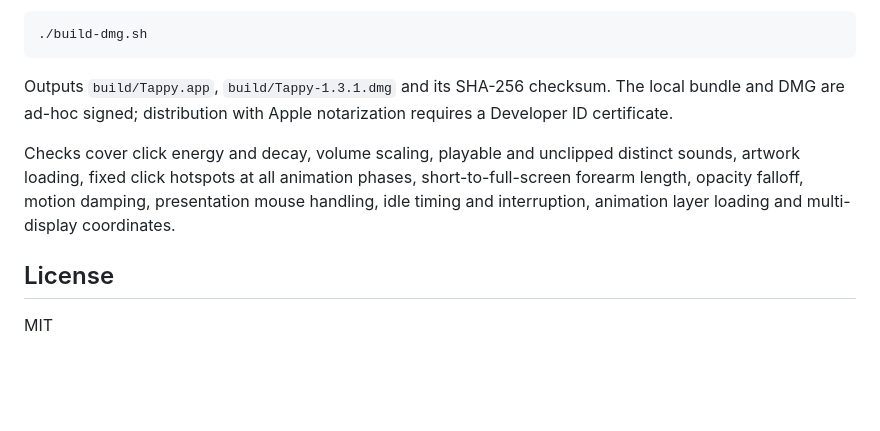
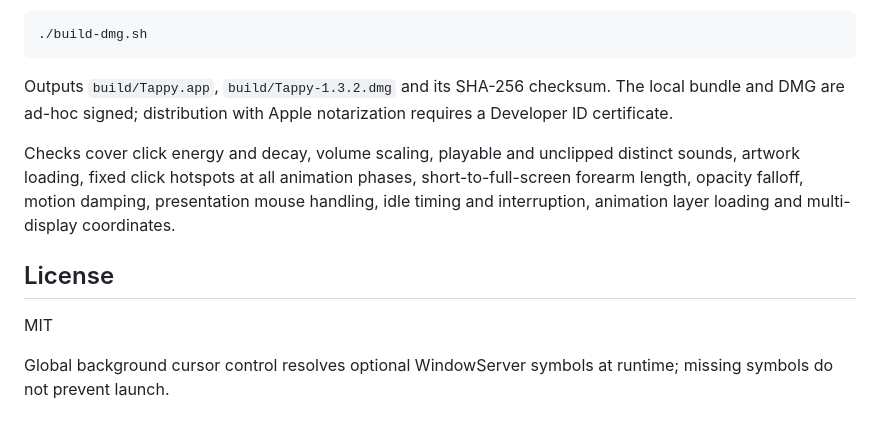
Before and after one commit to Daniel-Poida/Tappy, a Markdown page: README.md, the part around one of its changes. Rendered like a GitHub page; blank space fills up the shorter version.

````diff
--- a/README.md
+++ b/README.md
@@ -63,10 +65,12 @@ Build a universal Apple Silicon + Intel application, regenerate icons, and creat
 ./build-dmg.sh
 ```
 
-Outputs `build/Tappy.app`, `build/Tappy-1.3.1.dmg` and its SHA-256 checksum. The local bundle and DMG are ad-hoc signed; distribution with Apple notarization requires a Developer ID certificate.
+Outputs `build/Tappy.app`, `build/Tappy-1.3.2.dmg` and its SHA-256 checksum. The local bundle and DMG are ad-hoc signed; distribution with Apple notarization requires a Developer ID certificate.
 
 Checks cover click energy and decay, volume scaling, playable and unclipped distinct sounds, artwork loading, fixed click hotspots at all animation phases, short-to-full-screen forearm length, opacity falloff, motion damping, presentation mouse handling, idle timing and interruption, animation layer loading and multi-display coordinates.
 
 ## License
 
 MIT
+
+Global background cursor control resolves optional WindowServer symbols at runtime; missing symbols do not prevent launch.
````
Also changed, not shown: other parts of README.md (+8 -6 lines), CHANGELOG.md (+6 -0 lines), Assets/Tappy-1.3.2-idle-preview.png (added), Assets/Tappy-1.3.2-preview.png (added), Assets/Tappy-1.3.2-settings-dark.png (added), Assets/Tappy-1.3.2-settings-light.png (added), 8 other files.
